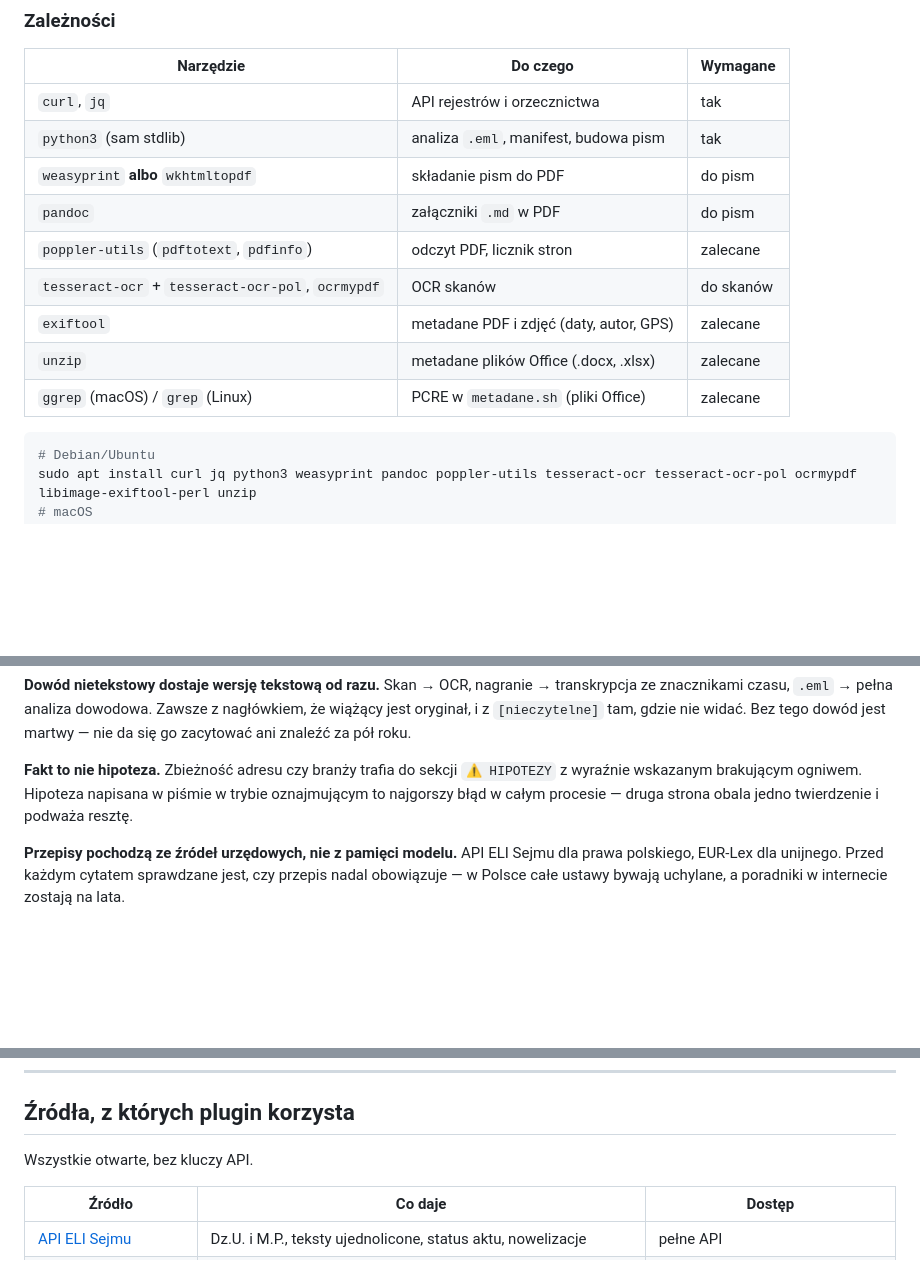
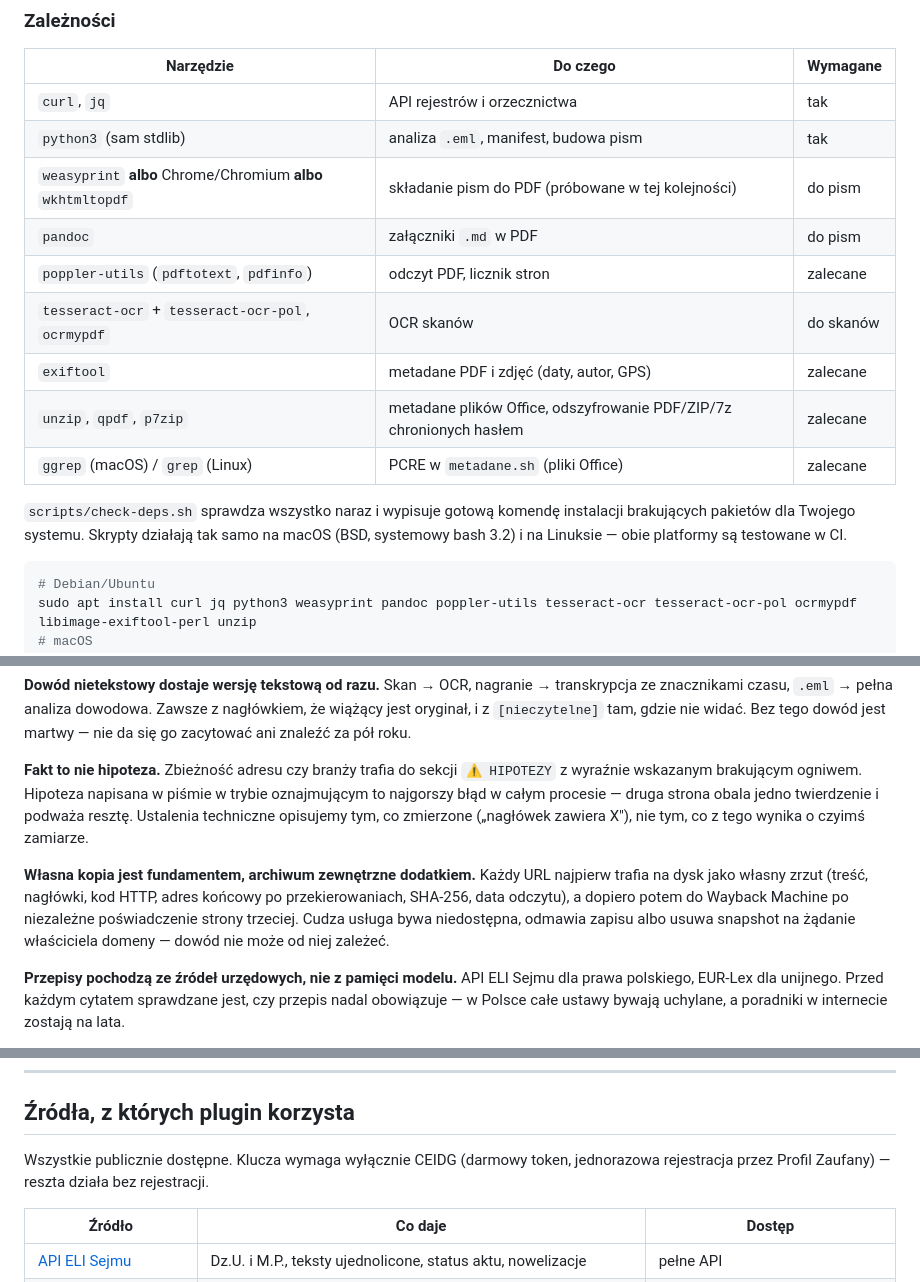
Before and after one commit to matee911/kruczek, a Markdown page: README.md, 3 parts joined by grey strips. GitHub-like rendering; blank space fills up the shorter version.

Commit message:
docs: zaktualizuj README do zmian z v0.4.0
- kopia lokalna jako fundament dowodu — nowa zasada w "Zasady, na których to stoi"
- /kruczek:archiwa opisane jako własna kopia + Wayback, nie sam Wayback
- dane-nadawcy.md jako plik tożsamości, "Występuję jako" w index.md sprawy
- "wszystkie bez kluczy API" było nieprawdą — CEIDG wymaga tokenu (jest w tabeli niżej)
- zależności PDF: dodane Chrome/Chromium (build-pismo.py próbuje go jako drugi),
  qpdf i p7zip do plików chronionych hasłem; wzmianka o check-deps.sh i o tym,
  że macOS i Linux są testowane w CI

````diff
--- a/README.md
+++ b/README.md
@@ -33,13 +33,17 @@ git clone https://github.com/matee911/kruczek && claude --plugin-dir ./kruczek
 |---|---|---|
 | `curl`, `jq` | API rejestrów i orzecznictwa | tak |
 | `python3` (sam stdlib) | analiza `.eml`, manifest, budowa pism | tak |
-| `weasyprint` **albo** `wkhtmltopdf` | składanie pism do PDF | do pism |
+| `weasyprint` **albo** Chrome/Chromium **albo** `wkhtmltopdf` | składanie pism do PDF (próbowane w tej kolejności) | do pism |
 | `pandoc` | załączniki `.md` w PDF | do pism |
 | `poppler-utils` (`pdftotext`, `pdfinfo`) | odczyt PDF, licznik stron | zalecane |
 | `tesseract-ocr` + `tesseract-ocr-pol`, `ocrmypdf` | OCR skanów | do skanów |
 | `exiftool` | metadane PDF i zdjęć (daty, autor, GPS) | zalecane |
-| `unzip` | metadane plików Office (.docx, .xlsx) | zalecane |
+| `unzip`, `qpdf`, `p7zip` | metadane plików Office, odszyfrowanie PDF/ZIP/7z chronionych hasłem | zalecane |
 | `ggrep` (macOS) / `grep` (Linux) | PCRE w `metadane.sh` (pliki Office) | zalecane |
+
+`scripts/check-deps.sh` sprawdza wszystko naraz i wypisuje gotową komendę instalacji brakujących
+pakietów dla Twojego systemu. Skrypty działają tak samo na macOS (BSD, systemowy bash 3.2)
+i na Linuksie — obie platformy są testowane w CI.
 
 ```bash
 # Debian/Ubuntu
@@ -116,7 +122,14 @@ zacytować ani znaleźć za pół roku.
 
 **Fakt to nie hipoteza.** Zbieżność adresu czy branży trafia do sekcji `⚠ HIPOTEZY` z wyraźnie
 wskazanym brakującym ogniwem. Hipoteza napisana w piśmie w trybie oznajmującym to najgorszy błąd
-w całym procesie — druga strona obala jedno twierdzenie i podważa resztę.
+w całym procesie — druga strona obala jedno twierdzenie i podważa resztę. Ustalenia techniczne
+opisujemy tym, co zmierzone („nagłówek zawiera X"), nie tym, co z tego wynika o czyimś zamiarze.
+
+**Własna kopia jest fundamentem, archiwum zewnętrzne dodatkiem.** Każdy URL najpierw trafia na
+dysk jako własny zrzut (treść, nagłówki, kod HTTP, adres końcowy po przekierowaniach, SHA-256,
+data odczytu), a dopiero potem do Wayback Machine po niezależne poświadczenie strony trzeciej.
+Cudza usługa bywa niedostępna, odmawia zapisu albo usuwa snapshot na żądanie właściciela domeny
+— dowód nie może od niej zależeć.
 
 **Przepisy pochodzą ze źródeł urzędowych, nie z pamięci modelu.** API ELI Sejmu dla prawa polskiego,
 EUR-Lex dla unijnego. Przed każdym cytatem sprawdzane jest, czy przepis nadal obowiązuje —
@@ -152,7 +165,8 @@ gdzie jesteśmy słabi.
 
 ## Źródła, z których plugin korzysta
 
-Wszystkie otwarte, bez kluczy API.
+Wszystkie publicznie dostępne. Klucza wymaga wyłącznie CEIDG (darmowy token, jednorazowa
+rejestracja przez Profil Zaufany) — reszta działa bez rejestracji.
 
 | Źródło | Co daje | Dostęp |
 |---|---|---|
````
Also changed, not shown: other parts of README.md (+3 -1 lines).
